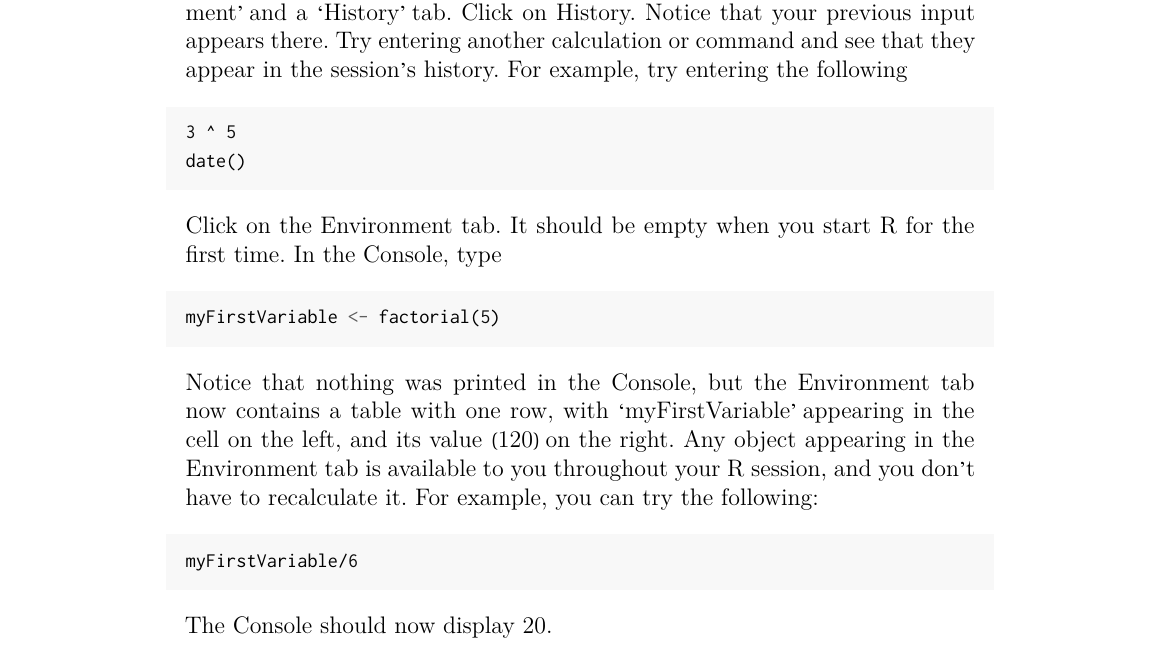
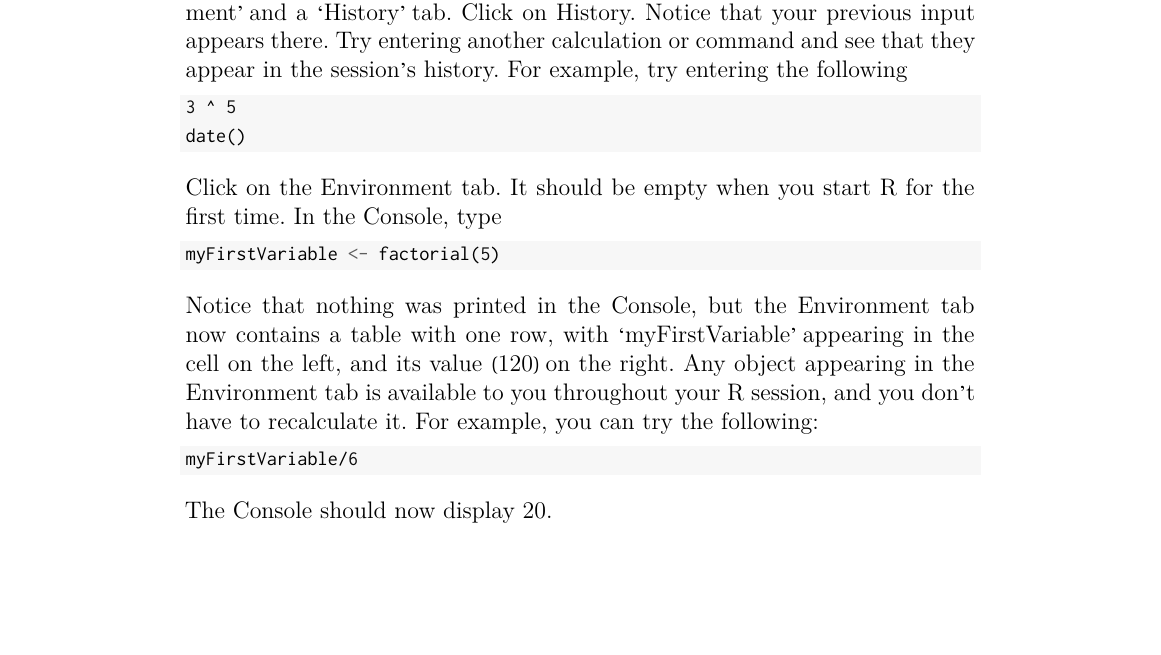
Before and after one commit to statds/sids, a LaTeX thesis (book/main.tex, which reads book/preamble.tex): part of page 14 of 23, cut so that both start at the same text, the shorter picture padded with empty space. Compiled offline with XeLaTeX.

```diff
--- a/book/preamble.tex
+++ b/book/preamble.tex
@@ -148,27 +148,27 @@
 \let\oldhref\href
 \renewcommand{\href}[2]{#2\footnote{\url{#1}}}
 
-\makeatletter
-\newenvironment{kframe}{%
-\medskip{}
-\setlength{\fboxsep}{.8em}
- \def\at@end@of@kframe{}%
- \ifinner\ifhmode%
-  \def\at@end@of@kframe{\end{minipage}}%
-  \begin{minipage}{\columnwidth}%
- \fi\fi%
- \def\FrameCommand##1{\hskip\@totalleftmargin \hskip-\fboxsep
- \colorbox{shadecolor}{##1}\hskip-\fboxsep
-     % There is no \\@totalrightmargin, so:
-     \hskip-\linewidth \hskip-\@totalleftmargin \hskip\columnwidth}%
- \MakeFramed {\advance\hsize-\width
-   \@totalleftmargin\z@ \linewidth\hsize
-   \@setminipage}}%
- {\par\unskip\endMakeFramed%
- \at@end@of@kframe}
-\makeatother
+% \makeatletter
+% \newenvironment{kframe}{%
+% \medskip{}
+% \setlength{\fboxsep}{.8em}
+%  \def\at@end@of@kframe{}%
+%  \ifinner\ifhmode%
+%   \def\at@end@of@kframe{\end{minipage}}%
+%   \begin{minipage}{\columnwidth}%
+%  \fi\fi%
+%  \def\FrameCommand##1{\hskip\@totalleftmargin \hskip-\fboxsep
+%  \colorbox{shadecolor}{##1}\hskip-\fboxsep
+%      % There is no \\@totalrightmargin, so:
+%      \hskip-\linewidth \hskip-\@totalleftmargin \hskip\columnwidth}%
+%  \MakeFramed {\advance\hsize-\width
+%    \@totalleftmargin\z@ \linewidth\hsize
+%    \@setminipage}}%
+%  {\par\unskip\endMakeFramed%
+%  \at@end@of@kframe}
+% \makeatother
 
-\renewenvironment{Shaded}{\begin{kframe}}{\end{kframe}}
+% \renewenvironment{Shaded}{\begin{kframe}}{\end{kframe}}
 
 \usepackage{makeidx}
 \makeindex
@@ -230,3 +230,45 @@
 \makeatother
 
 % \listfiles
+
+%%% the preamble from knitr
+\definecolor{fgcolor}{rgb}{0.345, 0.345, 0.345}
+\newcommand{\hlnum}[1]{\textcolor[rgb]{0.686,0.059,0.569}{#1}}%
+\newcommand{\hlstr}[1]{\textcolor[rgb]{0.192,0.494,0.8}{#1}}%
+\newcommand{\hlcom}[1]{\textcolor[rgb]{0.678,0.584,0.686}{\textit{#1}}}%
+\newcommand{\hlopt}[1]{\textcolor[rgb]{0,0,0}{#1}}%
+\newcommand{\hlstd}[1]{\textcolor[rgb]{0.345,0.345,0.345}{#1}}%
+\newcommand{\hlkwa}[1]{\textcolor[rgb]{0.161,0.373,0.58}{\textbf{#1}}}%
+\newcommand{\hlkwb}[1]{\textcolor[rgb]{0.69,0.353,0.396}{#1}}%
+\newcommand{\hlkwc}[1]{\textcolor[rgb]{0.333,0.667,0.333}{#1}}%
+\newcommand{\hlkwd}[1]{\textcolor[rgb]{0.737,0.353,0.396}{\textbf{#1}}}%
+\let\hlipl\hlkwb
+
+\usepackage{framed}
+\makeatletter
+\newenvironment{kframe}{%
+ \def\at@end@of@kframe{}%
+ \ifinner\ifhmode%
+  \def\at@end@of@kframe{\end{minipage}}%
+  \begin{minipage}{\columnwidth}%
+ \fi\fi%
+ \def\FrameCommand##1{\hskip\@totalleftmargin \hskip-\fboxsep
+ \colorbox{shadecolor}{##1}\hskip-\fboxsep
+     % There is no \\@totalrightmargin, so:
+     \hskip-\linewidth \hskip-\@totalleftmargin \hskip\columnwidth}%
+ \MakeFramed {\advance\hsize-\width
+   \@totalleftmargin\z@ \linewidth\hsize
+   \@setminipage}}%
+ {\par\unskip\endMakeFramed%
+ \at@end@of@kframe}
+\makeatother
+
+\definecolor{shadecolor}{rgb}{.97, .97, .97}
+\definecolor{messagecolor}{rgb}{0, 0, 0}
+\definecolor{warningcolor}{rgb}{1, 0, 1}
+\definecolor{errorcolor}{rgb}{1, 0, 0}
+\newenvironment{knitrout}{}{} % an empty environment to be redefined in TeX
+
+\usepackage{alltt}
+\IfFileExists{upquote.sty}{\usepackage{upquote}}{}
+%%% end of the preamble from knitr
```
Also changed, not shown: book/Makefile, 1 other file.
